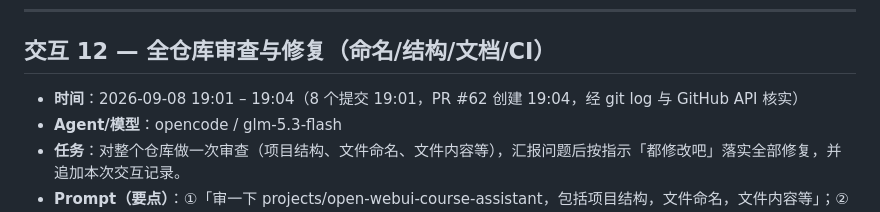
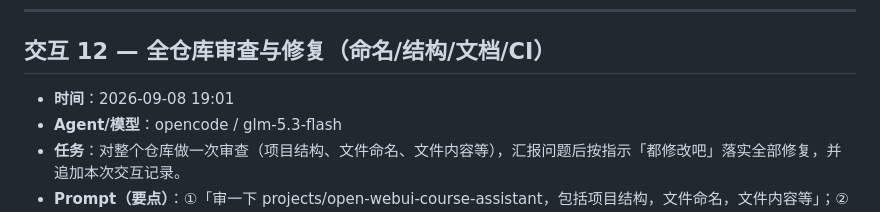
Before and after one commit to psa1K/open-webui-course-assistant, a Markdown page: interactions/psa1K/interactions.md, the part around the change. Drawn GitHub-style.

Commit message:
docs(interactions): simplify interaction 12 timestamp

```diff
--- a/interactions/psa1K/interactions.md
+++ b/interactions/psa1K/interactions.md
@@ -263,7 +263,7 @@
 
 ## 交互 12 — 全仓库审查与修复（命名/结构/文档/CI）
 
-- **时间**：2026-09-08 19:01 – 19:04（8 个提交 19:01，PR #62 创建 19:04，经 git log 与 GitHub API 核实）
+- **时间**：2026-09-08 19:01
 - **Agent/模型**：opencode / glm-5.3-flash
 - **任务**：对整个仓库做一次审查（项目结构、文件命名、文件内容等），汇报问题后按指示「都修改吧」落实全部修复，并追加本次交互记录。
 - **Prompt（要点）**：①「审一下 projects/open-webui-course-assistant，包括项目结构，文件命名，文件内容等」；②「都修改吧」；③「请追加交互，glm-5.3-flash」。
```
